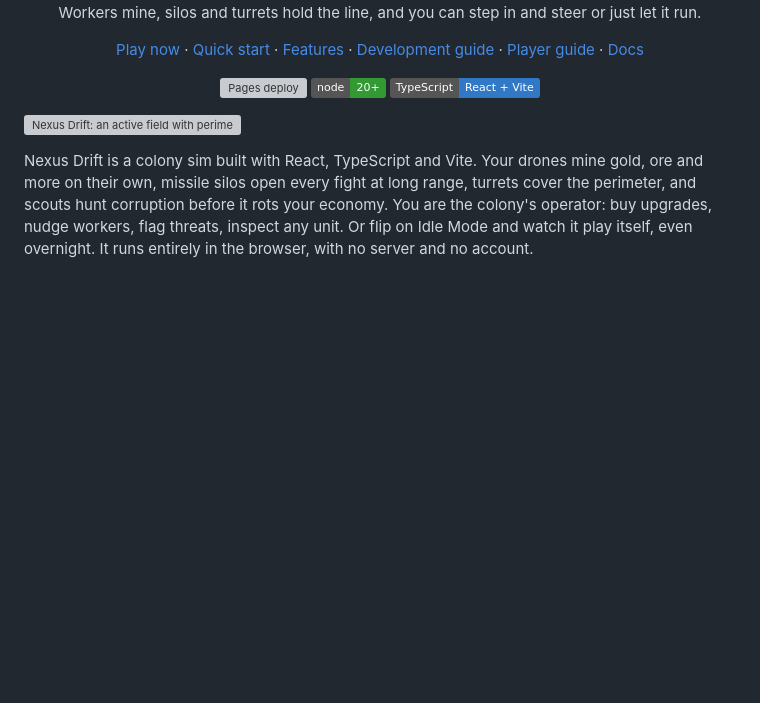
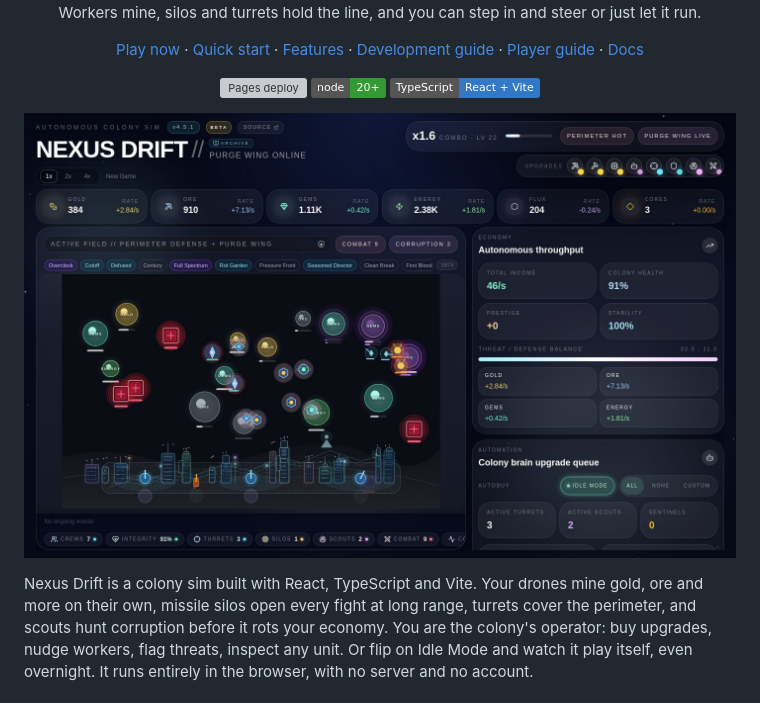
Before and after one commit to mdbook/nexus-drift, a Markdown page: README.md, the part around the change. GitHub-like rendering; pictures changed too: docs/screenshots/colony.jpg (added); badges without logos; blank space fills up the shorter version; grey boxes are pictures that could not be loaded.

Commit message:
Use a fresh gameplay screenshot as the README hero

```diff
--- a/README.md
+++ b/README.md
@@ -24,7 +24,7 @@
   <img src="https://img.shields.io/badge/TypeScript-React%20%2B%20Vite-3178C6" alt="TypeScript, React and Vite">
 </p>
 
-![Nexus Drift: an active field with perimeter defense and a purge wing (from an older build)](public/og-image.png)
+![Nexus Drift: a mid-game colony with workers mining, turrets and silos defending, and a purge wing online](docs/screenshots/colony.jpg)
 
 Nexus Drift is a colony sim built with React, TypeScript and Vite. Your drones mine gold, ore and more on their own, missile silos open every fight at long range, turrets cover the perimeter, and scouts hunt corruption before it rots your economy. You are the colony's operator: buy upgrades, nudge workers, flag threats, inspect any unit. Or flip on Idle Mode and watch it play itself, even overnight. It runs entirely in the browser, with no server and no account.
 
```
